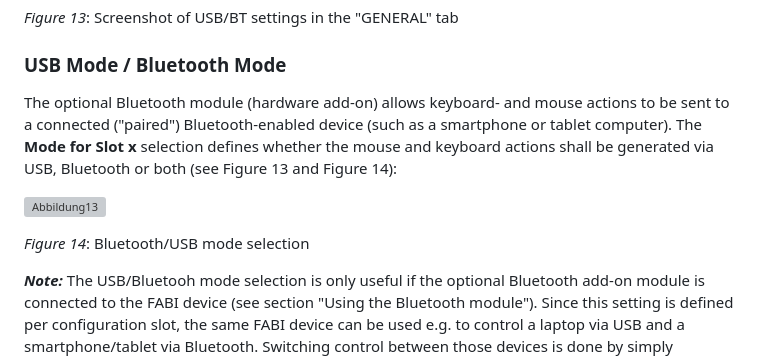
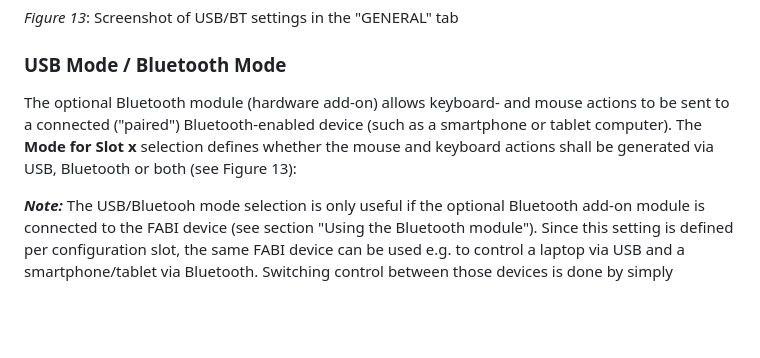
Before and after one commit to asterics/FABI, a Markdown page: Documentation/UserManual/Fabi User Manual.md, the part around the change. Rendered like a GitHub page; blank space fills up the shorter version; grey boxes are pictures that could not be loaded.

Commit message:
removed reference to image Bilder/abb13.png as it was deleted and is not up2date any more

```diff
--- a/Documentation/UserManual/Fabi User Manual.md
+++ b/Documentation/UserManual/Fabi User Manual.md
@@ -316,11 +316,7 @@ In the *GENERAL Tab*, the Bluetooth settings can be adjusted and the main module
 
 ### USB Mode / Bluetooth Mode
 
-The optional Bluetooth module (hardware add-on) allows keyboard- and mouse actions to be sent to a connected ("paired") Bluetooth-enabled device (such as a smartphone or tablet computer). The **Mode for Slot x** selection defines whether the mouse and keyboard actions shall be generated via USB, Bluetooth or both (see Figure 13 and Figure 14):
-
-![Abbildung13](./Bilder/abb13.PNG)
-
-*Figure 14*: Bluetooth/USB mode selection
+The optional Bluetooth module (hardware add-on) allows keyboard- and mouse actions to be sent to a connected ("paired") Bluetooth-enabled device (such as a smartphone or tablet computer). The **Mode for Slot x** selection defines whether the mouse and keyboard actions shall be generated via USB, Bluetooth or both (see Figure 13):
 
 ***Note:*** The USB/Bluetooh mode selection is only useful if the optional Bluetooth add-on module is connected to the FABI device (see section "Using the Bluetooth module").
 Since this setting is defined per configuration slot, the same FABI device can be used e.g. to control a laptop via USB and a smartphone/tablet via Bluetooth. Switching control between those devices is done by simply changing the active slot.
```
